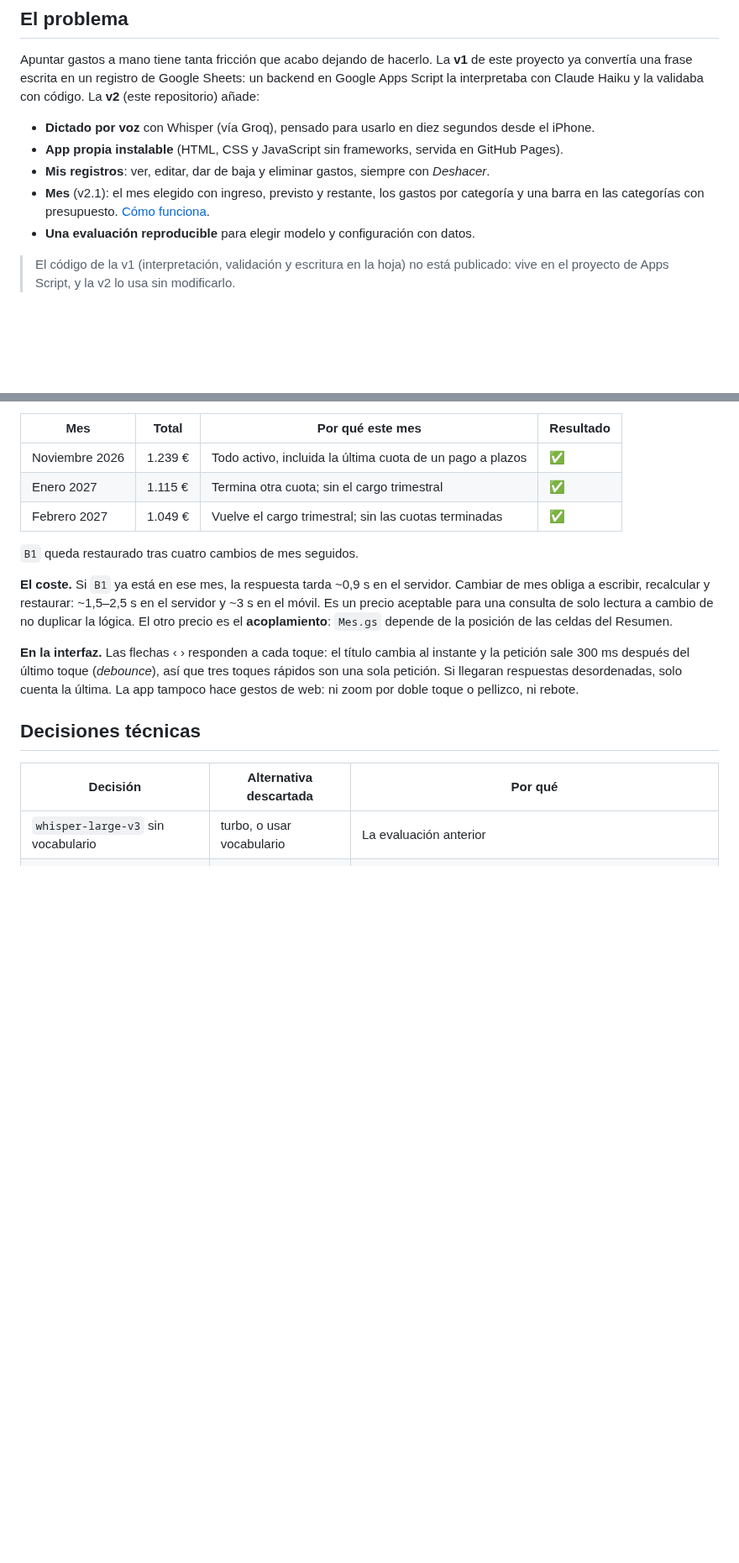
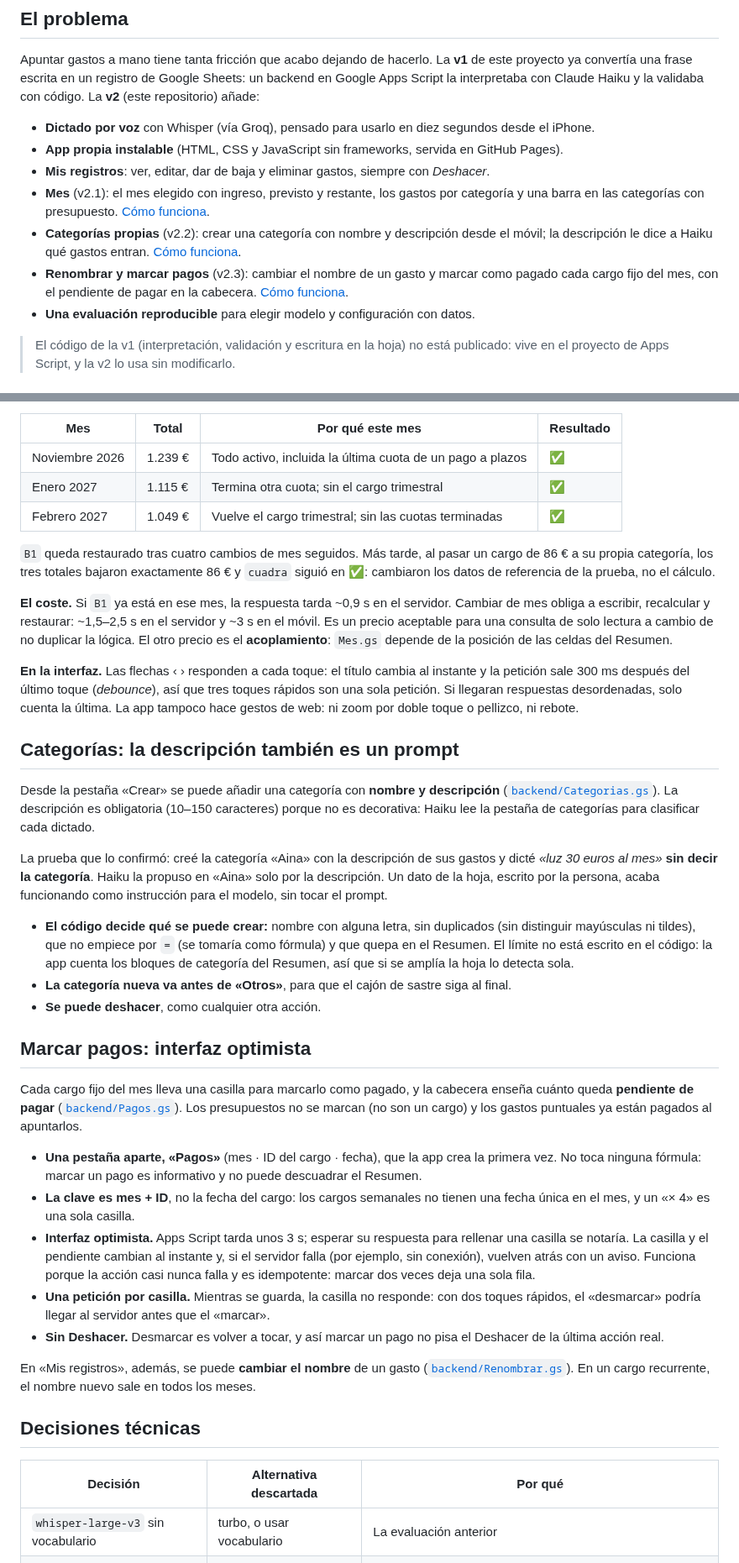
Before and after one commit to pauumartiiin-bot/gastos-por-voz, a Markdown page: README.md, 2 parts joined by grey strips. Shown at 84% size. Rendered like a GitHub page; blank space fills up the shorter version.

Commit message:
README: categorías propias, renombrar y marcar pagos (fases 7b y 8)
Secciones nuevas sobre la descripción de la categoría como prompt (prueba K7) y la casilla
de pagado optimista; filas en Decisiones, límites y «Qué he aprendido», y los tres archivos
nuevos del backend. La captura de «Mes» se regenera con datos inventados para enseñar el
pendiente de pagar y las casillas.

Co-Authored-By: Claude Opus 5.5 <noreply@anthropic.com>
Claude-Session: https://claude.ai/code/session_019woZmmc5cqMfs8roGFKDfs

```diff
--- a/README.md
+++ b/README.md
@@ -29,6 +29,10 @@ con Claude Haiku y la validaba con código. La **v2** (este repositorio) añade:
 - **Mis registros**: ver, editar, dar de baja y eliminar gastos, siempre con *Deshacer*.
 - **Mes** (v2.1): el mes elegido con ingreso, previsto y restante, los gastos por categoría y una barra en
   las categorías con presupuesto. [Cómo funciona](#pestaña-mes-la-hoja-como-única-fuente-de-verdad).
+- **Categorías propias** (v2.2): crear una categoría con nombre y descripción desde el móvil; la descripción
+  le dice a Haiku qué gastos entran. [Cómo funciona](#categorías-la-descripción-también-es-un-prompt).
+- **Renombrar y marcar pagos** (v2.3): cambiar el nombre de un gasto y marcar como pagado cada cargo fijo del
+  mes, con el pendiente de pagar en la cabecera. [Cómo funciona](#marcar-pagos-interfaz-optimista).
 - **Una evaluación reproducible** para elegir modelo y configuración con datos.
 
 > El código de la v1 (interpretación, validación y escritura en la hoja) no está publicado: vive en el
@@ -134,7 +138,9 @@ cargos entran y cuáles no:
 | Enero 2027 | 1.115 € | Termina otra cuota; sin el cargo trimestral | ✅ |
 | Febrero 2027 | 1.049 € | Vuelve el cargo trimestral; sin las cuotas terminadas | ✅ |
 
-`B1` queda restaurado tras cuatro cambios de mes seguidos.
+`B1` queda restaurado tras cuatro cambios de mes seguidos. Más tarde, al pasar un cargo de 86 € a su propia
+categoría, los tres totales bajaron exactamente 86 € y `cuadra` siguió en ✅: cambiaron los datos de
+referencia de la prueba, no el cálculo.
 
 **El coste.** Si `B1` ya está en ese mes, la respuesta tarda ~0,9 s en el servidor. Cambiar de mes obliga a
 escribir, recalcular y restaurar: ~1,5–2,5 s en el servidor y ~3 s en el móvil. Es un precio aceptable
@@ -145,6 +151,44 @@ para una consulta de solo lectura a cambio de no duplicar la lógica. El otro pr
 300 ms después del último toque (*debounce*), así que tres toques rápidos son una sola petición. Si llegaran
 respuestas desordenadas, solo cuenta la última. La app tampoco hace gestos de web: ni zoom por doble toque
 o pellizco, ni rebote.
+
+## Categorías: la descripción también es un prompt
+
+Desde la pestaña «Crear» se puede añadir una categoría con **nombre y descripción**
+([`backend/Categorias.gs`](backend/Categorias.gs)). La descripción es obligatoria (10–150 caracteres) porque
+no es decorativa: Haiku lee la pestaña de categorías para clasificar cada dictado.
+
+La prueba que lo confirmó: creé la categoría «Aina» con la descripción de sus gastos y dicté *«luz 30 euros
+al mes»* **sin decir la categoría**. Haiku la propuso en «Aina» solo por la descripción. Un dato de la hoja,
+escrito por la persona, acaba funcionando como instrucción para el modelo, sin tocar el prompt.
+
+- **El código decide qué se puede crear:** nombre con alguna letra, sin duplicados (sin distinguir
+  mayúsculas ni tildes), que no empiece por `=` (se tomaría como fórmula) y que quepa en el Resumen. El
+  límite no está escrito en el código: la app cuenta los bloques de categoría del Resumen, así que si se
+  amplía la hoja lo detecta sola.
+- **La categoría nueva va antes de «Otros»**, para que el cajón de sastre siga al final.
+- **Se puede deshacer**, como cualquier otra acción.
+
+## Marcar pagos: interfaz optimista
+
+Cada cargo fijo del mes lleva una casilla para marcarlo como pagado, y la cabecera enseña cuánto queda
+**pendiente de pagar** ([`backend/Pagos.gs`](backend/Pagos.gs)). Los presupuestos no se marcan (no son un
+cargo) y los gastos puntuales ya están pagados al apuntarlos.
+
+- **Una pestaña aparte, «Pagos»** (mes · ID del cargo · fecha), que la app crea la primera vez. No toca
+  ninguna fórmula: marcar un pago es informativo y no puede descuadrar el Resumen.
+- **La clave es mes + ID**, no la fecha del cargo: los cargos semanales no tienen una fecha única en el mes,
+  y un «× 4» es una sola casilla.
+- **Interfaz optimista.** Apps Script tarda unos 3 s; esperar su respuesta para rellenar una casilla se
+  notaría. La casilla y el pendiente cambian al instante y, si el servidor falla (por ejemplo, sin
+  conexión), vuelven atrás con un aviso. Funciona porque la acción casi nunca falla y es idempotente:
+  marcar dos veces deja una sola fila.
+- **Una petición por casilla.** Mientras se guarda, la casilla no responde: con dos toques rápidos, el
+  «desmarcar» podría llegar al servidor antes que el «marcar».
+- **Sin Deshacer.** Desmarcar es volver a tocar, y así marcar un pago no pisa el Deshacer de la última acción real.
+
+En «Mis registros», además, se puede **cambiar el nombre** de un gasto
+([`backend/Renombrar.gs`](backend/Renombrar.gs)). En un cargo recurrente, el nombre nuevo sale en todos los meses.
 
 ## Decisiones técnicas
 
```
Also changed, not shown: other parts of README.md (+17 -5 lines), docs/mes-claro.png.
